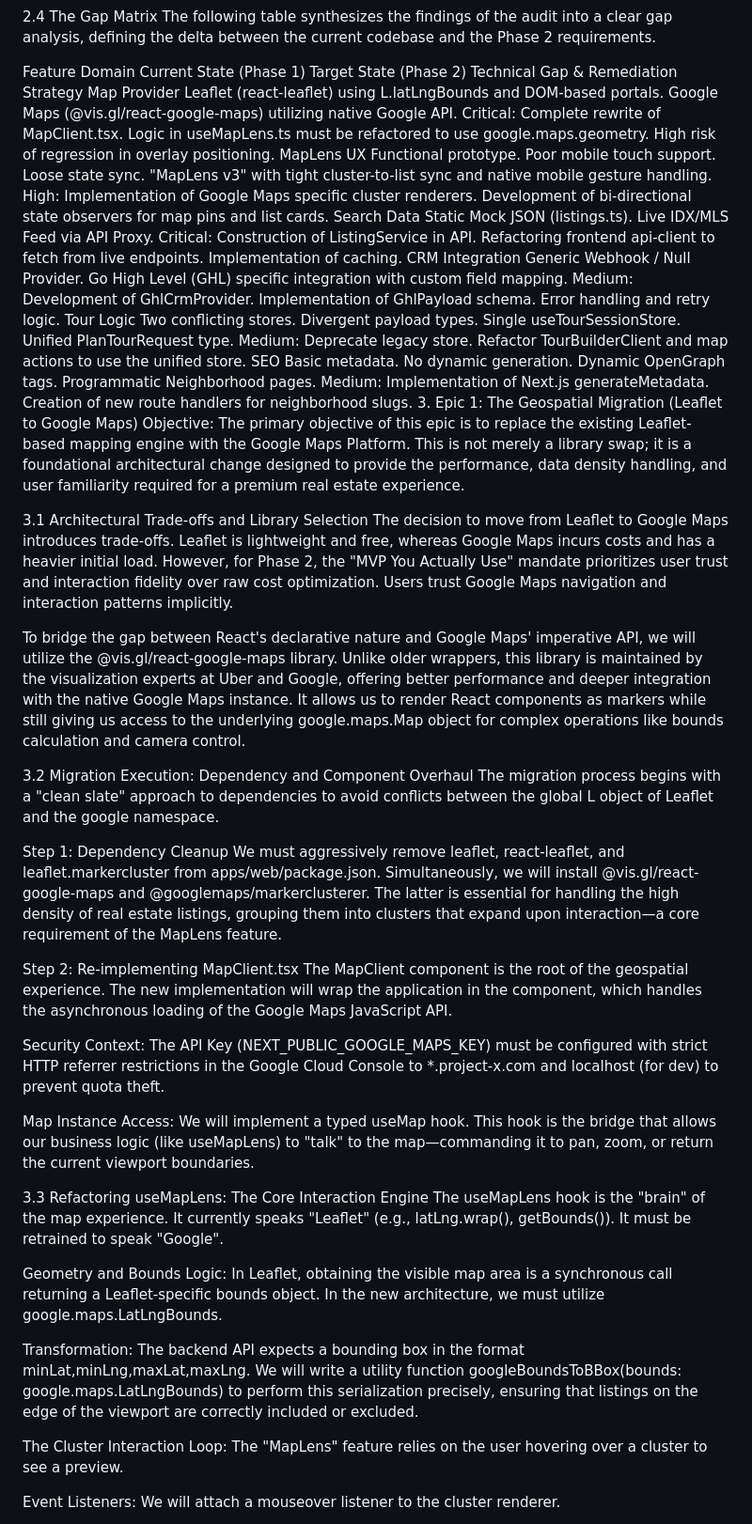
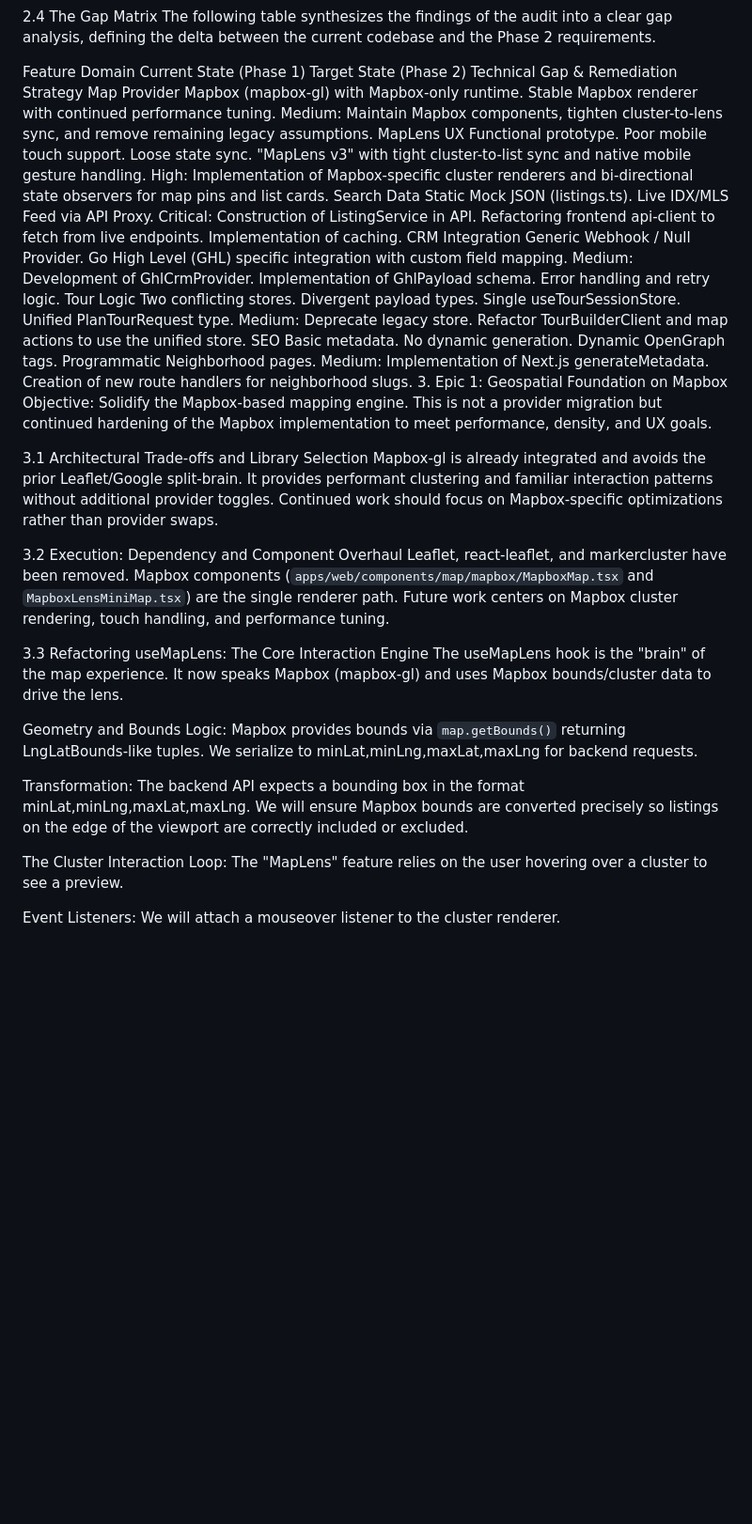
Before and after one commit to xocliwb-afk/project-x-web, a Markdown page: docs/phase-2/gemini_deep_research_plan.md, the part around one of its changes. Shown at 94% size. Rendered like a GitHub page; blank space fills up the shorter version.

Commit message:
docs: update docs for Mapbox-only architecture

```diff
--- a/docs/phase-2/gemini_deep_research_plan.md
+++ b/docs/phase-2/gemini_deep_research_plan.md
@@ -53,37 +53,27 @@ Missing IDX Proxy: The most glaring gap in the backend is the complete absence o
 The following table synthesizes the findings of the audit into a clear gap analysis, defining the delta between the current codebase and the Phase 2 requirements.
 
 Feature Domain	Current State (Phase 1)	Target State (Phase 2)	Technical Gap & Remediation Strategy
-Map Provider	Leaflet (react-leaflet) using L.latLngBounds and DOM-based portals.	Google Maps (@vis.gl/react-google-maps) utilizing native Google API.	Critical: Complete rewrite of MapClient.tsx. Logic in useMapLens.ts must be refactored to use google.maps.geometry. High risk of regression in overlay positioning.
-MapLens UX	Functional prototype. Poor mobile touch support. Loose state sync.	"MapLens v3" with tight cluster-to-list sync and native mobile gesture handling.	High: Implementation of Google Maps specific cluster renderers. Development of bi-directional state observers for map pins and list cards.
+Map Provider	Mapbox (mapbox-gl) with Mapbox-only runtime.	Stable Mapbox renderer with continued performance tuning.	Medium: Maintain Mapbox components, tighten cluster-to-lens sync, and remove remaining legacy assumptions.
+MapLens UX	Functional prototype. Poor mobile touch support. Loose state sync.	"MapLens v3" with tight cluster-to-list sync and native mobile gesture handling.	High: Implementation of Mapbox-specific cluster renderers and bi-directional state observers for map pins and list cards.
 Search Data	Static Mock JSON (listings.ts).	Live IDX/MLS Feed via API Proxy.	Critical: Construction of ListingService in API. Refactoring frontend api-client to fetch from live endpoints. Implementation of caching.
 CRM Integration	Generic Webhook / Null Provider.	Go High Level (GHL) specific integration with custom field mapping.	Medium: Development of GhlCrmProvider. Implementation of GhlPayload schema. Error handling and retry logic.
 Tour Logic	Two conflicting stores. Divergent payload types.	Single useTourSessionStore. Unified PlanTourRequest type.	Medium: Deprecate legacy store. Refactor TourBuilderClient and map actions to use the unified store.
 SEO	Basic metadata. No dynamic generation.	Dynamic OpenGraph tags. Programmatic Neighborhood pages.	Medium: Implementation of Next.js generateMetadata. Creation of new route handlers for neighborhood slugs.
-3. Epic 1: The Geospatial Migration (Leaflet to Google Maps)
-Objective: The primary objective of this epic is to replace the existing Leaflet-based mapping engine with the Google Maps Platform. This is not merely a library swap; it is a foundational architectural change designed to provide the performance, data density handling, and user familiarity required for a premium real estate experience.
+3. Epic 1: Geospatial Foundation on Mapbox
+Objective: Solidify the Mapbox-based mapping engine. This is not a provider migration but continued hardening of the Mapbox implementation to meet performance, density, and UX goals.
 
 3.1 Architectural Trade-offs and Library Selection
-The decision to move from Leaflet to Google Maps introduces trade-offs. Leaflet is lightweight and free, whereas Google Maps incurs costs and has a heavier initial load. However, for Phase 2, the "MVP You Actually Use" mandate prioritizes user trust and interaction fidelity over raw cost optimization. Users trust Google Maps navigation and interaction patterns implicitly.
+Mapbox-gl is already integrated and avoids the prior Leaflet/Google split-brain. It provides performant clustering and familiar interaction patterns without additional provider toggles. Continued work should focus on Mapbox-specific optimizations rather than provider swaps.
 
-To bridge the gap between React's declarative nature and Google Maps' imperative API, we will utilize the @vis.gl/react-google-maps library. Unlike older wrappers, this library is maintained by the visualization experts at Uber and Google, offering better performance and deeper integration with the native Google Maps instance. It allows us to render React components as markers while still giving us access to the underlying google.maps.Map object for complex operations like bounds calculation and camera control.
-
-3.2 Migration Execution: Dependency and Component Overhaul
-The migration process begins with a "clean slate" approach to dependencies to avoid conflicts between the global L object of Leaflet and the google namespace.
-
-Step 1: Dependency Cleanup We must aggressively remove leaflet, react-leaflet, and leaflet.markercluster from apps/web/package.json. Simultaneously, we will install @vis.gl/react-google-maps and @googlemaps/markerclusterer. The latter is essential for handling the high density of real estate listings, grouping them into clusters that expand upon interaction—a core requirement of the MapLens feature.
-
-Step 2: Re-implementing MapClient.tsx The MapClient component is the root of the geospatial experience. The new implementation will wrap the application in the <APIProvider> component, which handles the asynchronous loading of the Google Maps JavaScript API.
-
-Security Context: The API Key (NEXT_PUBLIC_GOOGLE_MAPS_KEY) must be configured with strict HTTP referrer restrictions in the Google Cloud Console to *.project-x.com and localhost (for dev) to prevent quota theft.
-
-Map Instance Access: We will implement a typed useMap hook. This hook is the bridge that allows our business logic (like useMapLens) to "talk" to the map—commanding it to pan, zoom, or return the current viewport boundaries.
+3.2 Execution: Dependency and Component Overhaul
+Leaflet, react-leaflet, and markercluster have been removed. Mapbox components (`apps/web/components/map/mapbox/MapboxMap.tsx` and `MapboxLensMiniMap.tsx`) are the single renderer path. Future work centers on Mapbox cluster rendering, touch handling, and performance tuning.
 
 3.3 Refactoring useMapLens: The Core Interaction Engine
-The useMapLens hook is the "brain" of the map experience. It currently speaks "Leaflet" (e.g., latLng.wrap(), getBounds()). It must be retrained to speak "Google".
+The useMapLens hook is the "brain" of the map experience. It now speaks Mapbox (mapbox-gl) and uses Mapbox bounds/cluster data to drive the lens.
 
-Geometry and Bounds Logic: In Leaflet, obtaining the visible map area is a synchronous call returning a Leaflet-specific bounds object. In the new architecture, we must utilize google.maps.LatLngBounds.
+Geometry and Bounds Logic: Mapbox provides bounds via `map.getBounds()` returning LngLatBounds-like tuples. We serialize to minLat,minLng,maxLat,maxLng for backend requests.
 
-Transformation: The backend API expects a bounding box in the format minLat,minLng,maxLat,maxLng. We will write a utility function googleBoundsToBBox(bounds: google.maps.LatLngBounds) to perform this serialization precisely, ensuring that listings on the edge of the viewport are correctly included or excluded.
+Transformation: The backend API expects a bounding box in the format minLat,minLng,maxLat,maxLng. We will ensure Mapbox bounds are converted precisely so listings on the edge of the viewport are correctly included or excluded.
 
 The Cluster Interaction Loop: The "MapLens" feature relies on the user hovering over a cluster to see a preview.
 
```
Also changed, not shown: other parts of docs/phase-2/gemini_deep_research_plan.md (+5 -5 lines), docs/phase-2/code_assist_inventory.md (+11 -19 lines).
